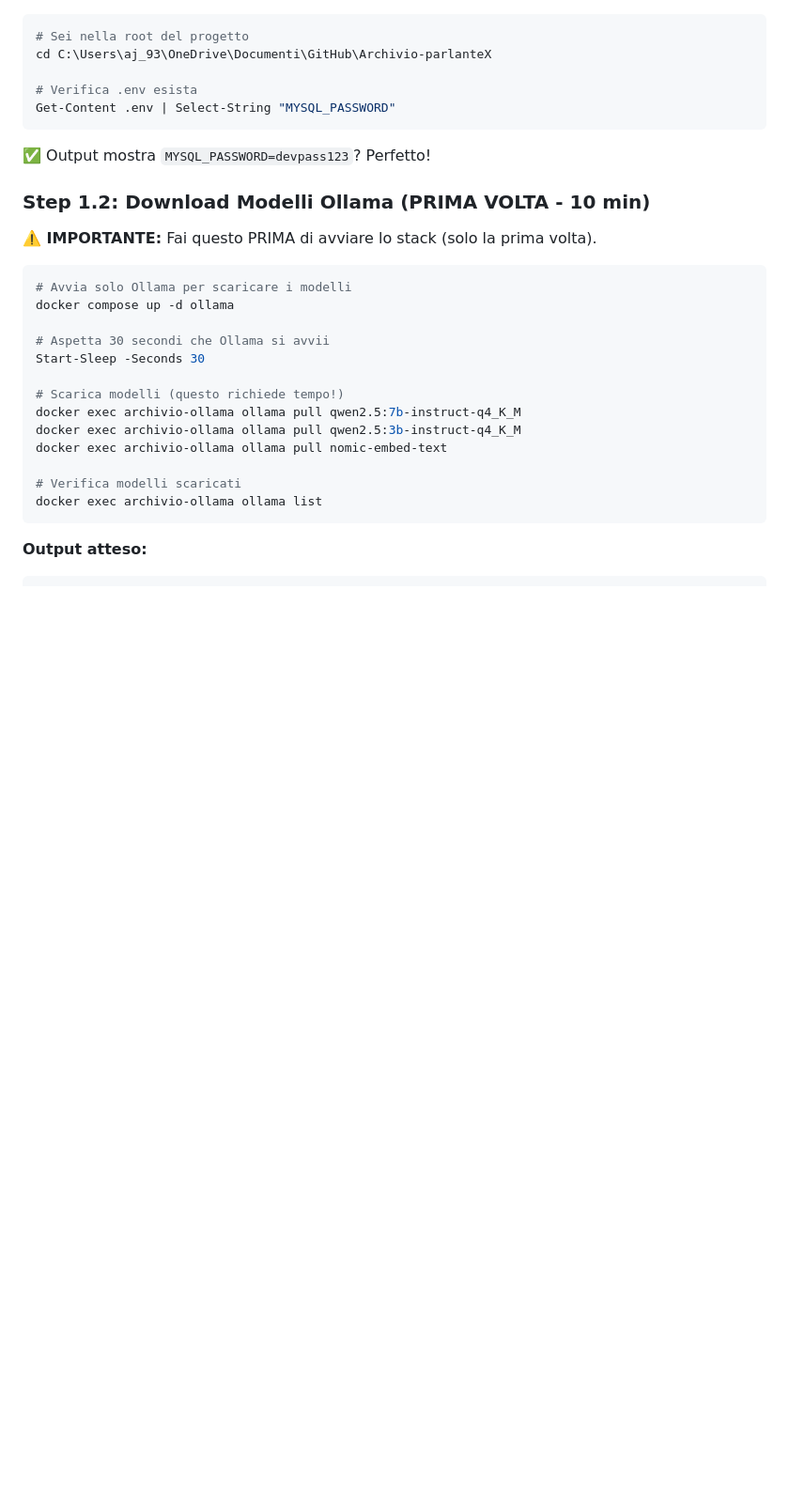
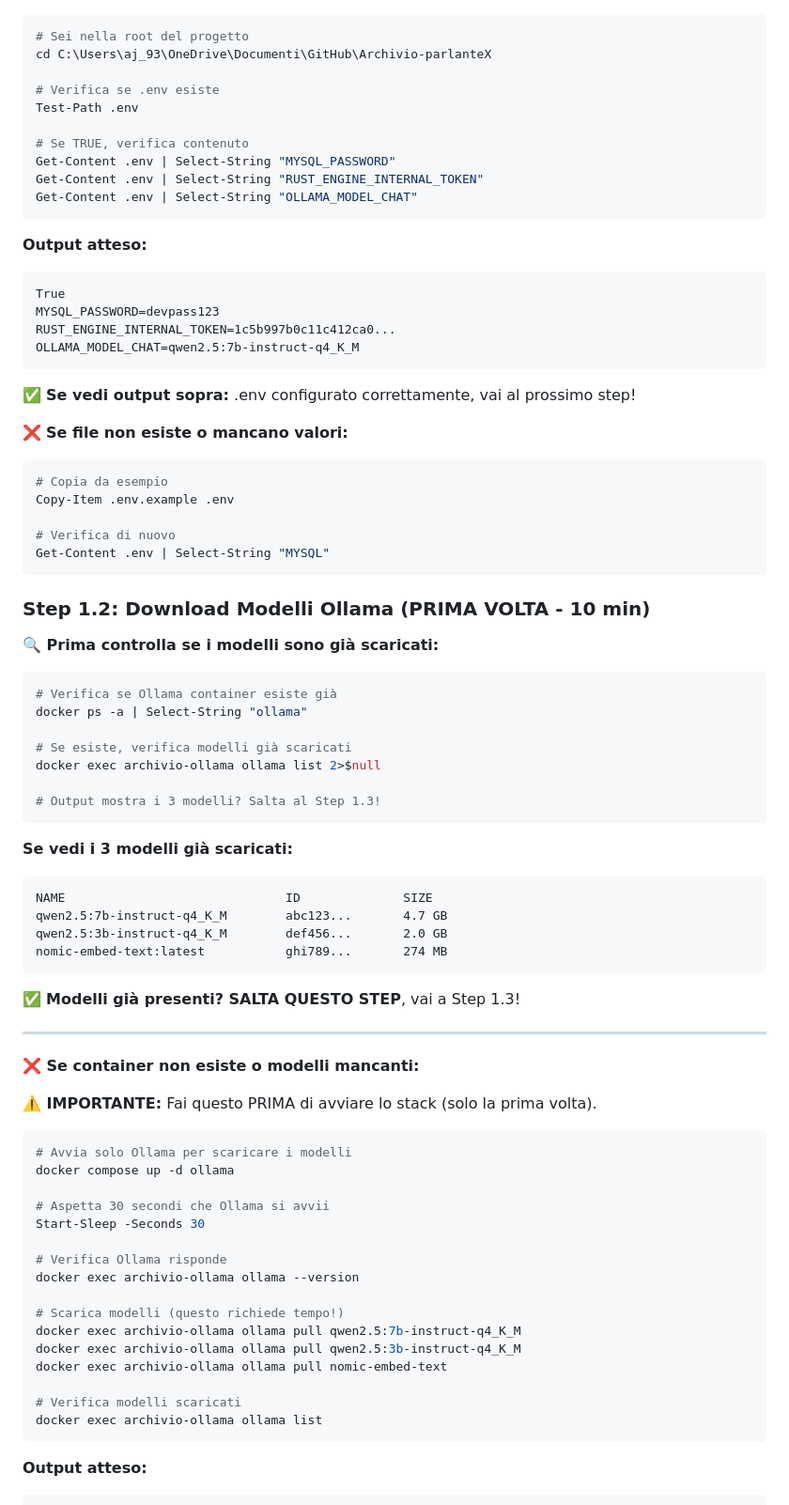
Before and after one commit to ajdroger/Archivio-parlanteX, a Markdown page: SETUP_LOCALE.md, the part around one of its changes. Shown at 94% size. Rendered like a GitHub page; blank space fills up the shorter version.

````diff
--- a/SETUP_LOCALE.md
+++ b/SETUP_LOCALE.md
@@ -67,13 +101,61 @@ git --version
 # Sei nella root del progetto
 cd C:\Users\aj_93\OneDrive\Documenti\GitHub\Archivio-parlanteX
 
-# Verifica .env esista
+# Verifica se .env esiste
+Test-Path .env
+
+# Se TRUE, verifica contenuto
 Get-Content .env | Select-String "MYSQL_PASSWORD"
+Get-Content .env | Select-String "RUST_ENGINE_INTERNAL_TOKEN"
+Get-Content .env | Select-String "OLLAMA_MODEL_CHAT"
 ```
 
-✅ Output mostra `MYSQL_PASSWORD=devpass123`? Perfetto!
+**Output atteso:**
+```
+True
+MYSQL_PASSWORD=devpass123
+RUST_ENGINE_INTERNAL_TOKEN=1c5b997b0c11c412ca0...
+OLLAMA_MODEL_CHAT=qwen2.5:7b-instruct-q4_K_M
+```
+
+✅ **Se vedi output sopra:** .env configurato correttamente, vai al prossimo step!
+
+❌ **Se file non esiste o mancano valori:**
+```powershell
+# Copia da esempio
+Copy-Item .env.example .env
+
+# Verifica di nuovo
+Get-Content .env | Select-String "MYSQL"
+```
 
 ### Step 1.2: Download Modelli Ollama (PRIMA VOLTA - 10 min)
+
+**🔍 Prima controlla se i modelli sono già scaricati:**
+
+```powershell
+# Verifica se Ollama container esiste già
+docker ps -a | Select-String "ollama"
+
+# Se esiste, verifica modelli già scaricati
+docker exec archivio-ollama ollama list 2>$null
+
+# Output mostra i 3 modelli? Salta al Step 1.3!
+```
+
+**Se vedi i 3 modelli già scaricati:**
+```
+NAME                              ID              SIZE
+qwen2.5:7b-instruct-q4_K_M        abc123...       4.7 GB
+qwen2.5:3b-instruct-q4_K_M        def456...       2.0 GB
+nomic-embed-text:latest           ghi789...       274 MB
+```
+
+✅ **Modelli già presenti? SALTA QUESTO STEP**, vai a Step 1.3!
+
+---
+
+**❌ Se container non esiste o modelli mancanti:**
 
 **⚠️ IMPORTANTE:** Fai questo PRIMA di avviare lo stack (solo la prima volta).
 
@@ -83,6 +165,9 @@ docker compose up -d ollama
 
 # Aspetta 30 secondi che Ollama si avvii
 Start-Sleep -Seconds 30
+
+# Verifica Ollama risponde
+docker exec archivio-ollama ollama --version
 
 # Scarica modelli (questo richiede tempo!)
 docker exec archivio-ollama ollama pull qwen2.5:7b-instruct-q4_K_M
````
Also changed, not shown: other parts of SETUP_LOCALE.md (+149 -7 lines).
